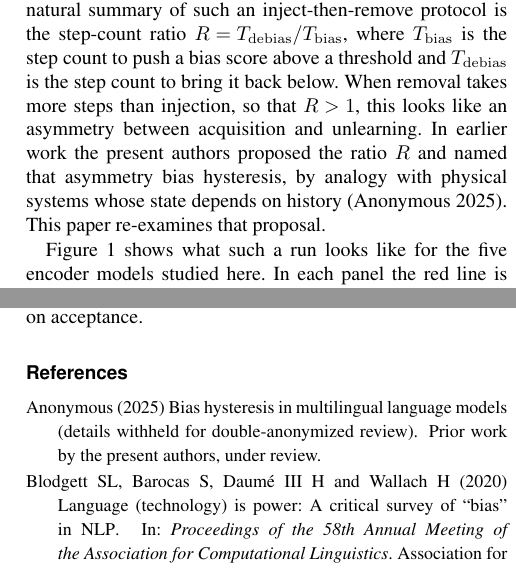
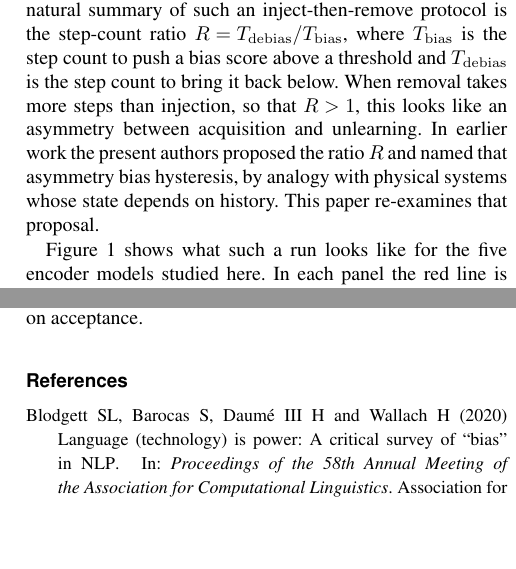
Before and after one commit to DevDaring/Hysteresis_Bias, a LaTeX document (Submission/EJAI_Hysteresis.tex, which reads Submission/sample.bib): two parts of the columns of pages 1 and 8 of 9, joined at a grey line, cut so that both start at the same text, the shorter picture padded with empty space. Compiled offline with pdfLaTeX.

Commit message:
Remove blinded self-reference (anonymous-prior); keep the attribution in prose
Drop the @unpublished anonymous-prior entry and its \citep. The introduction
still owns the prior-work attribution as a plain self-statement, with no
citation. 29 cited references; compiles clean, 9 pages, 0 undefined citations.

Co-Authored-By: Claude Opus 4.8 (1M context) <noreply@anthropic.com>

```diff
--- a/Submission/EJAI_Hysteresis.tex
+++ b/Submission/EJAI_Hysteresis.tex
@@ -50,7 +50,7 @@ Debiasing pipelines often assume that removing a social bias costs about as much
 
 Social biases in language models raise concern as these models enter hiring tools, content moderation, and education \citep{blodgett2020language}. Stereotypical associations learned during pretraining carry into downstream use and can amplify existing inequalities \citep{caliskan2017semantics}. A large body of work detects such biases and proposes methods to remove them \citep{bolukbasi2016man, ravfogel2020null, schick2021selfdiagnosis}, surveyed by \citet{gallegos2024bias}.
 
-Most of this work assumes that the effort to remove a bias is comparable to the effort to introduce it. A model pushed towards a stereotype over a fixed number of gradient steps is expected to recover over a similar number of steps. Recent studies question that assumption. They inject a bias and then remove it, to study acquisition and unlearning as distinct processes \citep{islam2025biasgym, liu2025rethinking}. A natural summary of such an inject-then-remove protocol is the step-count ratio $R = T_{\mathrm{debias}} / T_{\mathrm{bias}}$, where $T_{\mathrm{bias}}$ is the step count to push a bias score above a threshold and $T_{\mathrm{debias}}$ is the step count to bring it back below. When removal takes more steps than injection, so that $R > 1$, this looks like an asymmetry between acquisition and unlearning. In earlier work the present authors proposed the ratio $R$ and named that asymmetry bias hysteresis, by analogy with physical systems whose state depends on history \citep{anonymous-prior}. This paper re-examines that proposal.
+Most of this work assumes that the effort to remove a bias is comparable to the effort to introduce it. A model pushed towards a stereotype over a fixed number of gradient steps is expected to recover over a similar number of steps. Recent studies question that assumption. They inject a bias and then remove it, to study acquisition and unlearning as distinct processes \citep{islam2025biasgym, liu2025rethinking}. A natural summary of such an inject-then-remove protocol is the step-count ratio $R = T_{\mathrm{debias}} / T_{\mathrm{bias}}$, where $T_{\mathrm{bias}}$ is the step count to push a bias score above a threshold and $T_{\mathrm{debias}}$ is the step count to bring it back below. When removal takes more steps than injection, so that $R > 1$, this looks like an asymmetry between acquisition and unlearning. In earlier work the present authors proposed the ratio $R$ and named that asymmetry bias hysteresis, by analogy with physical systems whose state depends on history. This paper re-examines that proposal.
 
 Figure~\ref{fig:curves} shows what such a run looks like for the five encoder models studied here. In each panel the red line is injection: as training adds stereotypical examples, the bias score climbs above the dashed threshold. The blue line is removal: from the biased model, debiasing pulls the score back down below the threshold. The score rises and then falls, which is the shape a hysteresis claim rests on. Removal reaches the threshold in fewer steps than injection took, so removal is already the faster direction here. The rest of the paper asks whether the step-count ratio built from these two curves means what it appears to mean.
 
--- a/Submission/sample.bib
+++ b/Submission/sample.bib
@@ -361,14 +361,3 @@
   address   = {Minneapolis, Minnesota},
   doi       = {10.18653/v1/N19-1061}
 }
-
-%% ---- Blinded self-reference (Fix 1). The present authors' own prior manuscript
-%% ---- proposed the step-count ratio R and the "bias hysteresis" reading.
-%% ---- Withheld here for double-anonymized review; the real citation is on the
-%% ---- separate title page. DEANONYMISE AT CAMERA-READY.
-@unpublished{anonymous-prior,
-  author = {{Anonymous}},
-  title  = {{Bias hysteresis in multilingual language models (details withheld for double-anonymized review)}},
-  note   = {Prior work by the present authors, under review},
-  year   = {2025}
-}
```
